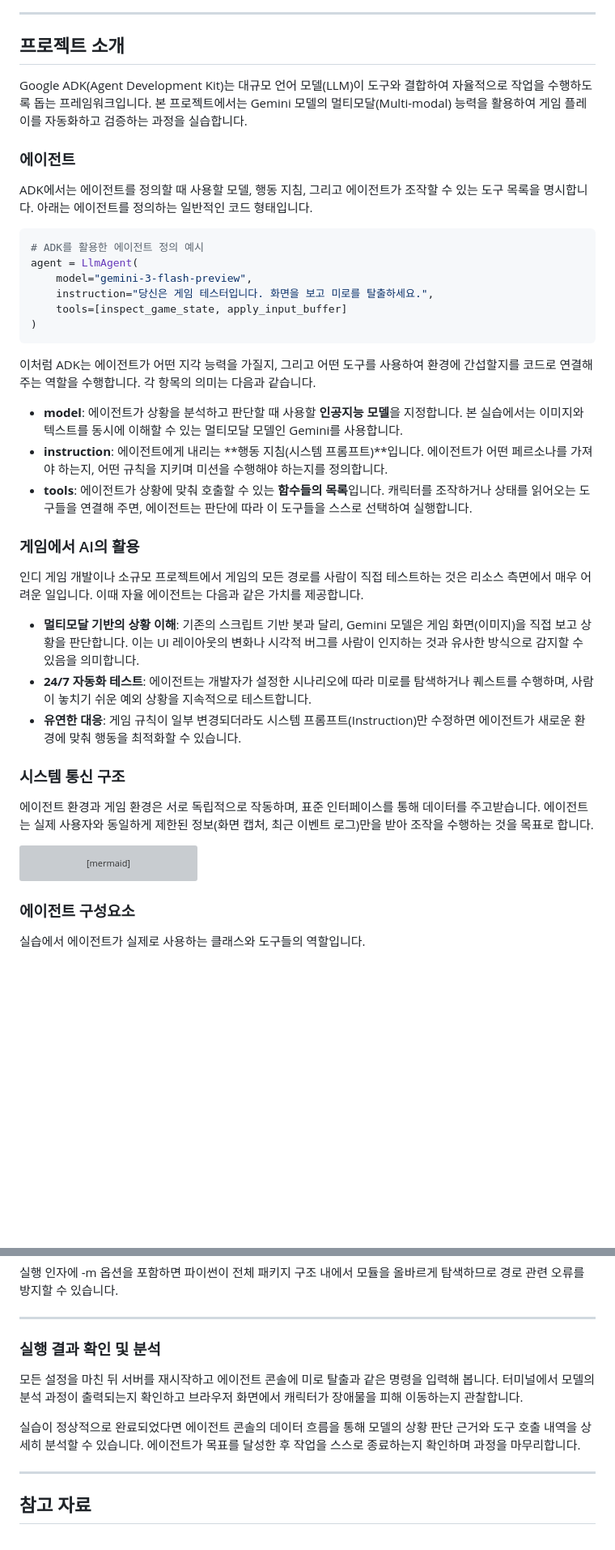
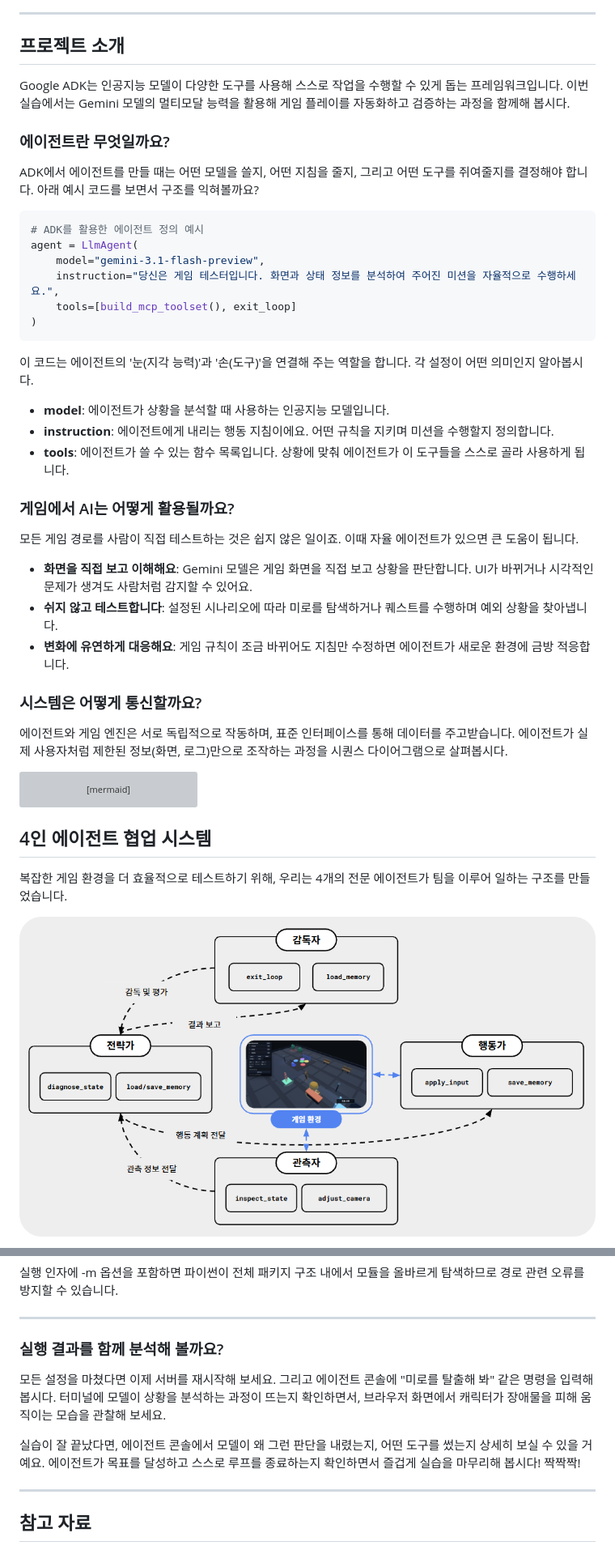
Before and after one commit to KennethanCeyer/build-game-with-ai, a Markdown page: README.md, 2 parts joined by grey strips. Shown at 81% size. GitHub-like rendering; pictures changed too: assets/agents.png (added); blank space fills up the shorter version; grey boxes are pictures that could not be loaded.

````diff
--- a/README.md
+++ b/README.md
@@ -32,39 +25,35 @@ graph TD
 ---
 
 ## 프로젝트 소개
+Google ADK는 인공지능 모델이 다양한 도구를 사용해 스스로 작업을 수행할 수 있게 돕는 프레임워크입니다. 이번 실습에서는 Gemini 모델의 멀티모달 능력을 활용해 게임 플레이를 자동화하고 검증하는 과정을 함께해 봅시다.
 
-Google ADK(Agent Development Kit)는 대규모 언어 모델(LLM)이 도구와 결합하여 자율적으로 작업을 수행하도록 돕는 프레임워크입니다. 본 프로젝트에서는 Gemini 모델의 멀티모달(Multi-modal) 능력을 활용하여 게임 플레이를 자동화하고 검증하는 과정을 실습합니다.
-
-### 에이전트
-
-ADK에서는 에이전트를 정의할 때 사용할 모델, 행동 지침, 그리고 에이전트가 조작할 수 있는 도구 목록을 명시합니다. 아래는 에이전트를 정의하는 일반적인 코드 형태입니다.
+### 에이전트란 무엇일까요?
+ADK에서 에이전트를 만들 때는 어떤 모델을 쓸지, 어떤 지침을 줄지, 그리고 어떤 도구를 쥐여줄지를 결정해야 합니다. 아래 예시 코드를 보면서 구조를 익혀볼까요?
 
 ```python
 # ADK를 활용한 에이전트 정의 예시
 agent = LlmAgent(
-    model="gemini-3-flash-preview",
-    instruction="당신은 게임 테스터입니다. 화면을 보고 미로를 탈출하세요.",
-    tools=[inspect_game_state, apply_input_buffer]
+    model="gemini-3.1-flash-preview",
+    instruction="당신은 게임 테스터입니다. 화면과 상태 정보를 분석하여 주어진 미션을 자율적으로 수행하세요.",
+    tools=[build_mcp_toolset(), exit_loop]
 )
 ```
 
-이처럼 ADK는 에이전트가 어떤 지각 능력을 가질지, 그리고 어떤 도구를 사용하여 환경에 간섭할지를 코드로 연결해 주는 역할을 수행합니다. 각 항목의 의미는 다음과 같습니다.
+이 코드는 에이전트의 '눈(지각 능력)'과 '손(도구)'을 연결해 주는 역할을 합니다. 각 설정이 어떤 의미인지 알아봅시다.
 
-- **model**: 에이전트가 상황을 분석하고 판단할 때 사용할 **인공지능 모델**을 지정합니다. 본 실습에서는 이미지와 텍스트를 동시에 이해할 수 있는 멀티모달 모델인 Gemini를 사용합니다.
-- **instruction**: 에이전트에게 내리는 **행동 지침(시스템 프롬프트)**입니다. 에이전트가 어떤 페르소나를 가져야 하는지, 어떤 규칙을 지키며 미션을 수행해야 하는지를 정의합니다.
-- **tools**: 에이전트가 상황에 맞춰 호출할 수 있는 **함수들의 목록**입니다. 캐릭터를 조작하거나 상태를 읽어오는 도구들을 연결해 주면, 에이전트는 판단에 따라 이 도구들을 스스로 선택하여 실행합니다.
+- **model**: 에이전트가 상황을 분석할 때 사용하는 인공지능 모델입니다.
+- **instruction**: 에이전트에게 내리는 행동 지침이에요. 어떤 규칙을 지키며 미션을 수행할지 정의합니다.
+- **tools**: 에이전트가 쓸 수 있는 함수 목록입니다. 상황에 맞춰 에이전트가 이 도구들을 스스로 골라 사용하게 됩니다.
 
-### 게임에서 AI의 활용
+### 게임에서 AI는 어떻게 활용될까요?
+모든 게임 경로를 사람이 직접 테스트하는 것은 쉽지 않은 일이죠. 이때 자율 에이전트가 있으면 큰 도움이 됩니다.
 
-인디 게임 개발이나 소규모 프로젝트에서 게임의 모든 경로를 사람이 직접 테스트하는 것은 리소스 측면에서 매우 어려운 일입니다. 이때 자율 에이전트는 다음과 같은 가치를 제공합니다.
+- **화면을 직접 보고 이해해요**: Gemini 모델은 게임 화면을 직접 보고 상황을 판단합니다. UI가 바뀌거나 시각적인 문제가 생겨도 사람처럼 감지할 수 있어요.
+- **쉬지 않고 테스트합니다**: 설정된 시나리오에 따라 미로를 탐색하거나 퀘스트를 수행하며 예외 상황을 찾아냅니다.
+- **변화에 유연하게 대응해요**: 게임 규칙이 조금 바뀌어도 지침만 수정하면 에이전트가 새로운 환경에 금방 적응합니다.
 
-- **멀티모달 기반의 상황 이해**: 기존의 스크립트 기반 봇과 달리, Gemini 모델은 게임 화면(이미지)을 직접 보고 상황을 판단합니다. 이는 UI 레이아웃의 변화나 시각적 버그를 사람이 인지하는 것과 유사한 방식으로 감지할 수 있음을 의미합니다.
-- **24/7 자동화 테스트**: 에이전트는 개발자가 설정한 시나리오에 따라 미로를 탐색하거나 퀘스트를 수행하며, 사람이 놓치기 쉬운 예외 상황을 지속적으로 테스트합니다.
-- **유연한 대응**: 게임 규칙이 일부 변경되더라도 시스템 프롬프트(Instruction)만 수정하면 에이전트가 새로운 환경에 맞춰 행동을 최적화할 수 있습니다.
-
-### 시스템 통신 구조
-
-에이전트 환경과 게임 환경은 서로 독립적으로 작동하며, 표준 인터페이스를 통해 데이터를 주고받습니다. 에이전트는 실제 사용자와 동일하게 제한된 정보(화면 캡처, 최근 이벤트 로그)만을 받아 조작을 수행하는 것을 목표로 합니다.
+### 시스템은 어떻게 통신할까요?
+에이전트와 게임 엔진은 서로 독립적으로 작동하며, 표준 인터페이스를 통해 데이터를 주고받습니다. 에이전트가 실제 사용자처럼 제한된 정보(화면, 로그)만으로 조작하는 과정을 시퀀스 다이어그램으로 살펴봅시다.
 
 ```mermaid
 sequenceDiagram
@@ -81,7 +70,8 @@ sequenceDiagram
     end
 ```
 
-### 에이전트 구성요소
+## 4인 에이전트 협업 시스템
+복잡한 게임 환경을 더 효율적으로 테스트하기 위해, 우리는 4개의 전문 에이전트가 팀을 이루어 일하는 구조를 만들었습니다.
 
-실습에서 에이전트가 실제로 사용하는 클래스와 도구들의 역할입니다.
+![4인 에이전트 협업 아키텍처](./assets/agents.png)
 
@@ -267,11 +276,10 @@ args=["-m", MCP_SERVER_MODULE],
 
 ---
 
-### 실행 결과 확인 및 분석
+### 실행 결과를 함께 분석해 볼까요?
+모든 설정을 마쳤다면 이제 서버를 재시작해 보세요. 그리고 에이전트 콘솔에 "미로를 탈출해 봐" 같은 명령을 입력해 봅시다. 터미널에 모델이 상황을 분석하는 과정이 뜨는지 확인하면서, 브라우저 화면에서 캐릭터가 장애물을 피해 움직이는 모습을 관찰해 보세요.
 
-모든 설정을 마친 뒤 서버를 재시작하고 에이전트 콘솔에 미로 탈출과 같은 명령을 입력해 봅니다. 터미널에서 모델의 분석 과정이 출력되는지 확인하고 브라우저 화면에서 캐릭터가 장애물을 피해 이동하는지 관찰합니다.
-
-실습이 정상적으로 완료되었다면 에이전트 콘솔의 데이터 흐름을 통해 모델의 상황 판단 근거와 도구 호출 내역을 상세히 분석할 수 있습니다. 에이전트가 목표를 달성한 후 작업을 스스로 종료하는지 확인하며 과정을 마무리합니다.
+실습이 잘 끝났다면, 에이전트 콘솔에서 모델이 왜 그런 판단을 내렸는지, 어떤 도구를 썼는지 상세히 보실 수 있을 거예요. 에이전트가 목표를 달성하고 스스로 루프를 종료하는지 확인하면서 즐겁게 실습을 마무리해 봅시다! 짝짝짝!
 
 ---
 
````
Also changed, not shown: other parts of README.md (+88 -76 lines), assets/agent-game-interaction.png (added), assets/game-ui-pannel.png (added), assets/in-game-agent-console.png (added), assets/in-game-screen.png (added), assets/tasks.png (added), 7 other files.
